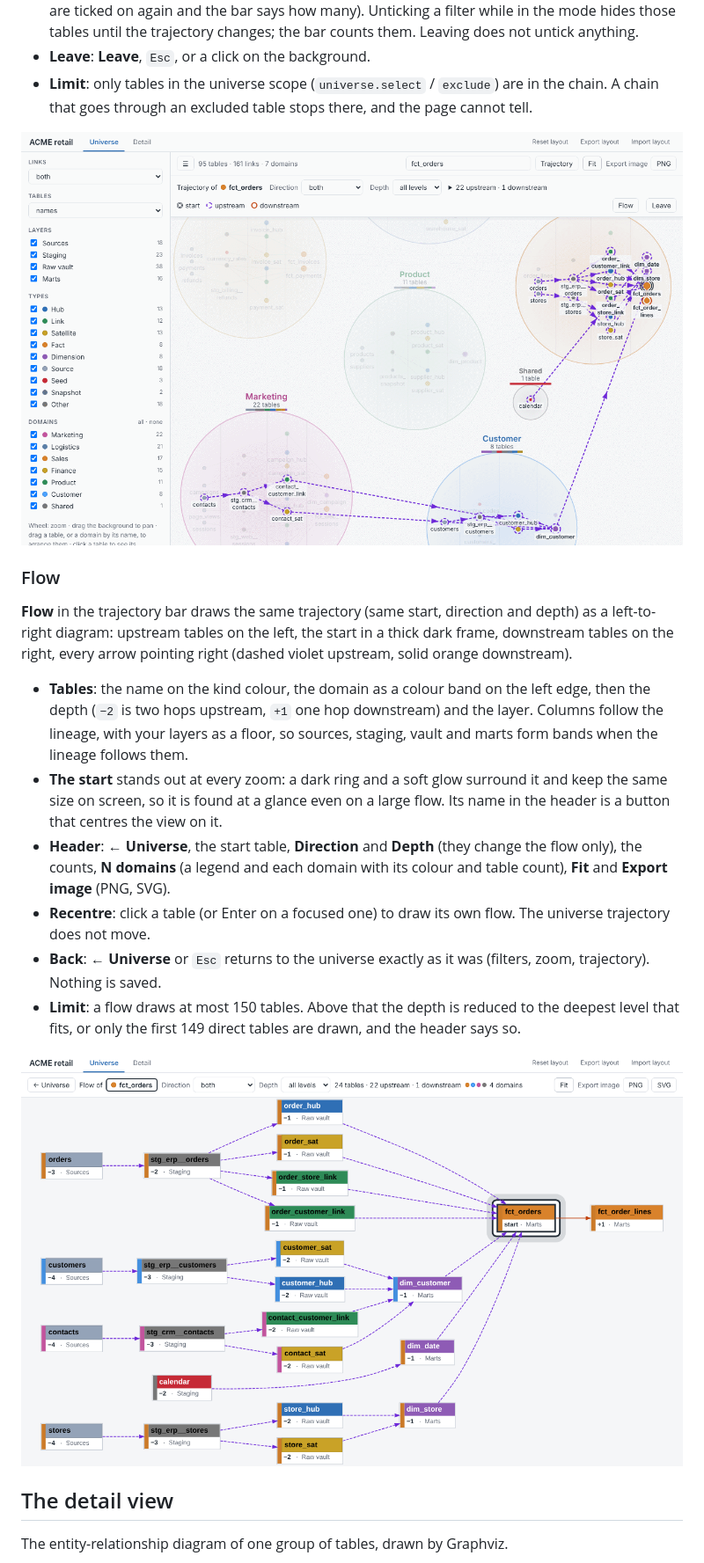
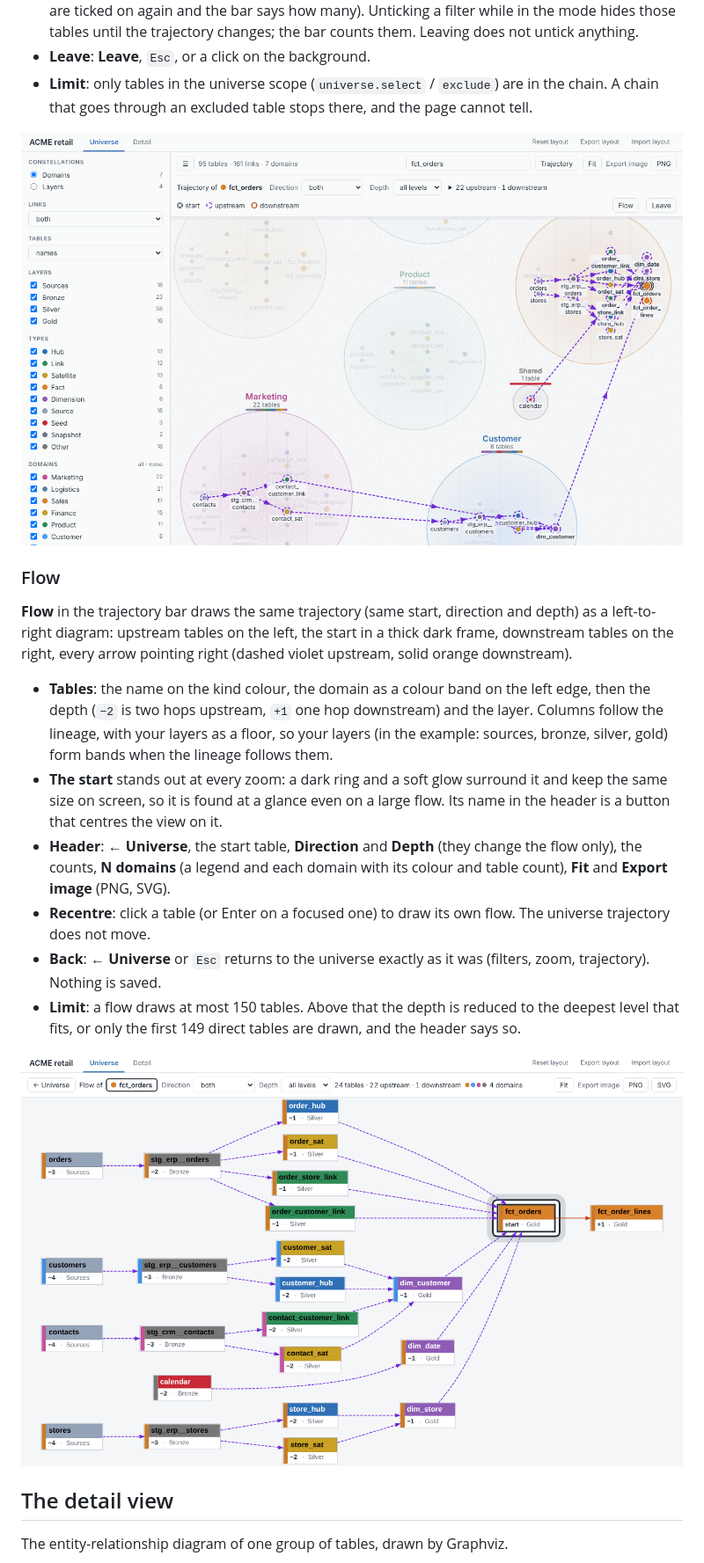
Before and after one commit to christophebnx/dbtscope, a Markdown page: docs/user-guide.md, the part around one of its changes. Shown at 88% size. GitHub-like rendering; pictures changed too: docs/images/flow.png, docs/images/trajectory.png.

```diff
--- a/docs/user-guide.md
+++ b/docs/user-guide.md
@@ -742,7 +742,7 @@ Where a table's data comes from (upstream) and where it goes (downstream), follo
 
 **Flow** in the trajectory bar draws the same trajectory (same start, direction and depth) as a left-to-right diagram: upstream tables on the left, the start in a thick dark frame, downstream tables on the right, every arrow pointing right (dashed violet upstream, solid orange downstream).
 
-- **Tables**: the name on the kind colour, the domain as a colour band on the left edge, then the depth (`−2` is two hops upstream, `+1` one hop downstream) and the layer. Columns follow the lineage, with your layers as a floor, so sources, staging, vault and marts form bands when the lineage follows them.
+- **Tables**: the name on the kind colour, the domain as a colour band on the left edge, then the depth (`−2` is two hops upstream, `+1` one hop downstream) and the layer. Columns follow the lineage, with your layers as a floor, so your layers (in the example: sources, bronze, silver, gold) form bands when the lineage follows them.
 - **The start** stands out at every zoom: a dark ring and a soft glow surround it and keep the same size on screen, so it is found at a glance even on a large flow. Its name in the header is a button that centres the view on it.
 - **Header**: **← Universe**, the start table, **Direction** and **Depth** (they change the flow only), the counts, **N domains** (a legend and each domain with its colour and table count), **Fit** and **Export image** (PNG, SVG).
 - **Recentre**: click a table (or Enter on a focused one) to draw its own flow. The universe trajectory does not move.
```
Also changed, not shown: other parts of docs/user-guide.md (+5 -5 lines), docs/images/README.md (+3 -3 lines), docs/images/detail-focus.png, docs/images/detail-vault.png, docs/images/universe-domain.png, docs/images/universe-overview.png.
